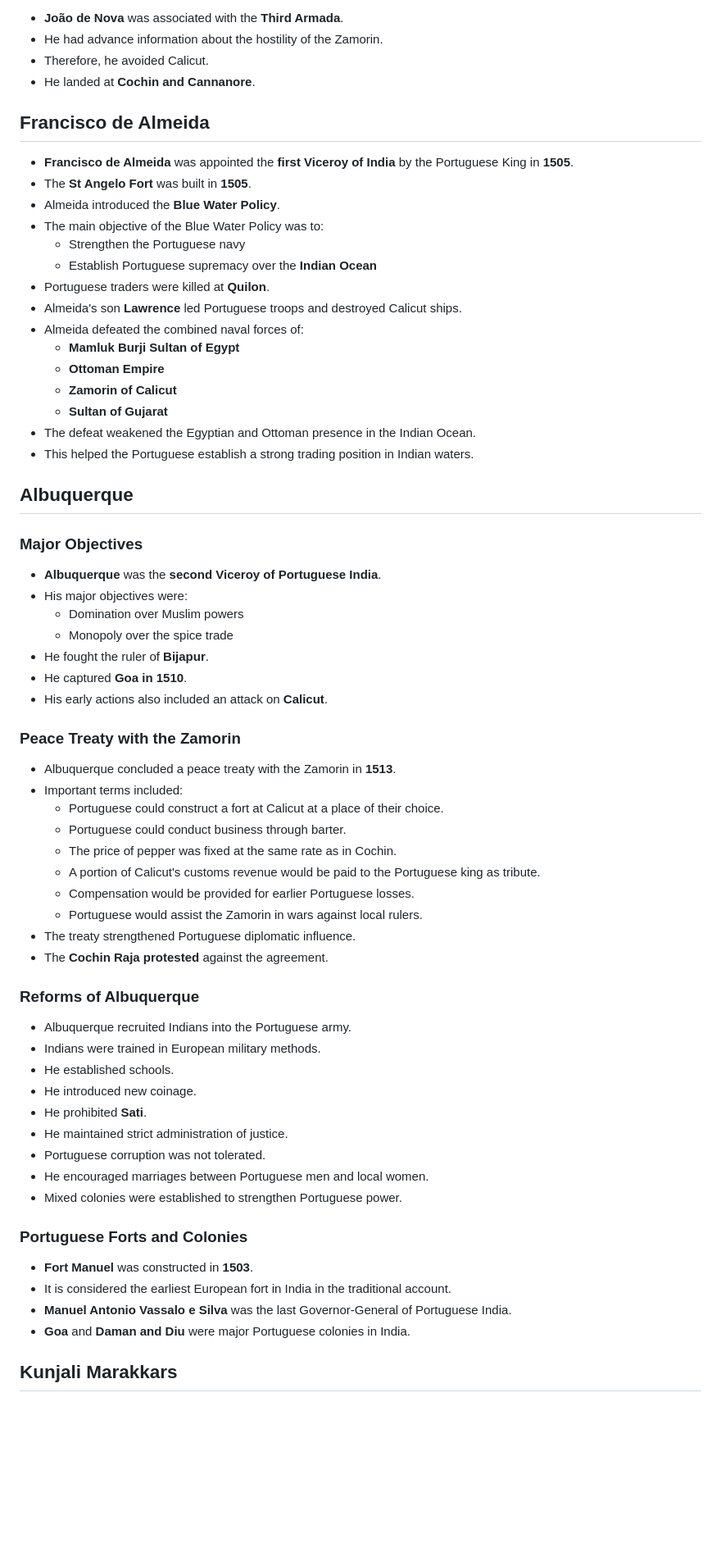
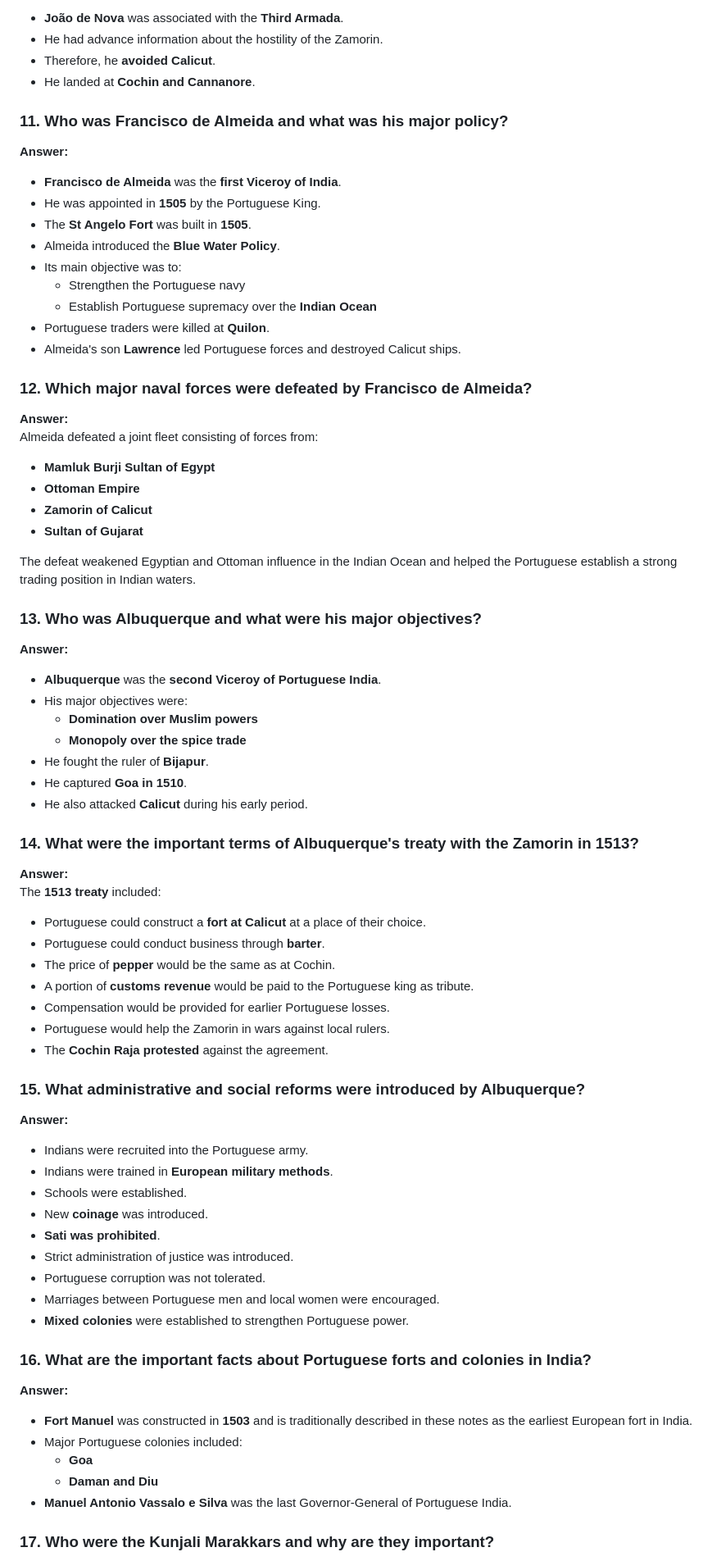
Before and after one commit to farasidhik02-ctrl/KPSC, a Markdown page: content/portuguese-in-kerala-or-arrival-of-europeans-in-kerala-or-free-kerala-psc-history-notes.md, the part around one of its changes. Shown at 82% size. Drawn GitHub-style; blank space fills up the shorter version.

```diff
--- a/content/portuguese-in-kerala-or-arrival-of-europeans-in-kerala-or-free-kerala-psc-history-notes.md
+++ b/content/portuguese-in-kerala-or-arrival-of-europeans-in-kerala-or-free-kerala-psc-history-notes.md
@@ -108,70 +124,83 @@ The Europeans arrived in Kerala in the following order:
 
 - **João de Nova** was associated with the **Third Armada**.
 - He had advance information about the hostility of the Zamorin.
-- Therefore, he avoided Calicut.
+- Therefore, he **avoided Calicut**.
 - He landed at **Cochin and Cannanore**.
 
-## Francisco de Almeida
+### 11. Who was Francisco de Almeida and what was his major policy?
 
-- **Francisco de Almeida** was appointed the **first Viceroy of India** by the Portuguese King in **1505**.
+**Answer:**
+
+- **Francisco de Almeida** was the **first Viceroy of India**.
+- He was appointed in **1505** by the Portuguese King.
 - The **St Angelo Fort** was built in **1505**.
 - Almeida introduced the **Blue Water Policy**.
-- The main objective of the Blue Water Policy was to:
+- Its main objective was to:
   - Strengthen the Portuguese navy
   - Establish Portuguese supremacy over the **Indian Ocean**
 - Portuguese traders were killed at **Quilon**.
-- Almeida's son **Lawrence** led Portuguese troops and destroyed Calicut ships.
-- Almeida defeated the combined naval forces of:
-  - **Mamluk Burji Sultan of Egypt**
-  - **Ottoman Empire**
-  - **Zamorin of Calicut**
-  - **Sultan of Gujarat**
-- The defeat weakened the Egyptian and Ottoman presence in the Indian Ocean.
-- This helped the Portuguese establish a strong trading position in Indian waters.
+- Almeida's son **Lawrence** led Portuguese forces and destroyed Calicut ships.
 
-## Albuquerque
+### 12. Which major naval forces were defeated by Francisco de Almeida?
 
-### Major Objectives
+**Answer:**
+Almeida defeated a joint fleet consisting of forces from:
+
+- **Mamluk Burji Sultan of Egypt**
+- **Ottoman Empire**
+- **Zamorin of Calicut**
+- **Sultan of Gujarat**
+
+The defeat weakened Egyptian and Ottoman influence in the Indian Ocean and helped the Portuguese establish a strong trading position in Indian waters.
+
+### 13. Who was Albuquerque and what were his major objectives?
+
+**Answer:**
 
 - **Albuquerque** was the **second Viceroy of Portuguese India**.
 - His major objectives were:
-  - Domination over Muslim powers
-  - Monopoly over the spice trade
+  - **Domination over Muslim powers**
+  - **Monopoly over the spice trade**
 - He fought the ruler of **Bijapur**.
 - He captured **Goa in 1510**.
-- His early actions also included an attack on **Calicut**.
+- He also attacked **Calicut** during his early period.
 
-### Peace Treaty with the Zamorin
+### 14. What were the important terms of Albuquerque's treaty with the Zamorin in 1513?
 
-- Albuquerque concluded a peace treaty with the Zamorin in **1513**.
-- Important terms included:
-  - Portuguese could construct a fort at Calicut at a place of their choice.
-  - Portuguese could conduct business through barter.
-  - The price of pepper was fixed at the same rate as in Cochin.
-  - A portion of Calicut's customs revenue would be paid to the Portuguese king as tribute.
-  - Compensation would be provided for earlier Portuguese losses.
-  - Portuguese would assist the Zamorin in wars against local rulers.
-- The treaty strengthened Portuguese diplomatic influence.
+**Answer:**
+The **1513 treaty** included:
+
+- Portuguese could construct a **fort at Calicut** at a place of their choice.
+- Portuguese could conduct business through **barter**.
+- The price of **pepper** would be the same as at Cochin.
+- A portion of **customs revenue** would be paid to the Portuguese king as tribute.
+- Compensation would be provided for earlier Portuguese losses.
+- Portuguese would help the Zamorin in wars against local rulers.
 - The **Cochin Raja protested** against the agreement.
 
-### Reforms of Albuquerque
+### 15. What administrative and social reforms were introduced by Albuquerque?
 
-- Albuquerque recruited Indians into the Portuguese army.
-- Indians were trained in European military methods.
-- He established schools.
-- He introduced new coinage.
-- He prohibited **Sati**.
-- He maintained strict administration of justice.
+**Answer:**
+
+- Indians were recruited into the Portuguese army.
+- Indians were trained in **European military methods**.
+- Schools were established.
+- New **coinage** was introduced.
+- **Sati was prohibited**.
+- Strict administration of justice was introduced.
 - Portuguese corruption was not tolerated.
-- He encouraged marriages between Portuguese men and local women.
-- Mixed colonies were established to strengthen Portuguese power.
+- Marriages between Portuguese men and local women were encouraged.
+- **Mixed colonies** were established to strengthen Portuguese power.
 
-### Portuguese Forts and Colonies
+### 16. What are the important facts about Portuguese forts and colonies in India?
 
-- **Fort Manuel** was constructed in **1503**.
-- It is considered the earliest European fort in India in the traditional account.
+**Answer:**
+
+- **Fort Manuel** was constructed in **1503** and is traditionally described in these notes as the earliest European fort in India.
+- Major Portuguese colonies included:
+  - **Goa**
+  - **Daman and Diu**
 - **Manuel Antonio Vassalo e Silva** was the last Governor-General of Portuguese India.
-- **Goa** and **Daman and Diu** were major Portuguese colonies in India.
 
-## Kunjali Marakkars
+### 17. Who were the Kunjali Marakkars and why are they important?
 
```
Also changed, not shown: other parts of content/portuguese-in-kerala-or-arrival-of-europeans-in-kerala-or-free-kerala-psc-history-notes.md (+241 -169 lines).
